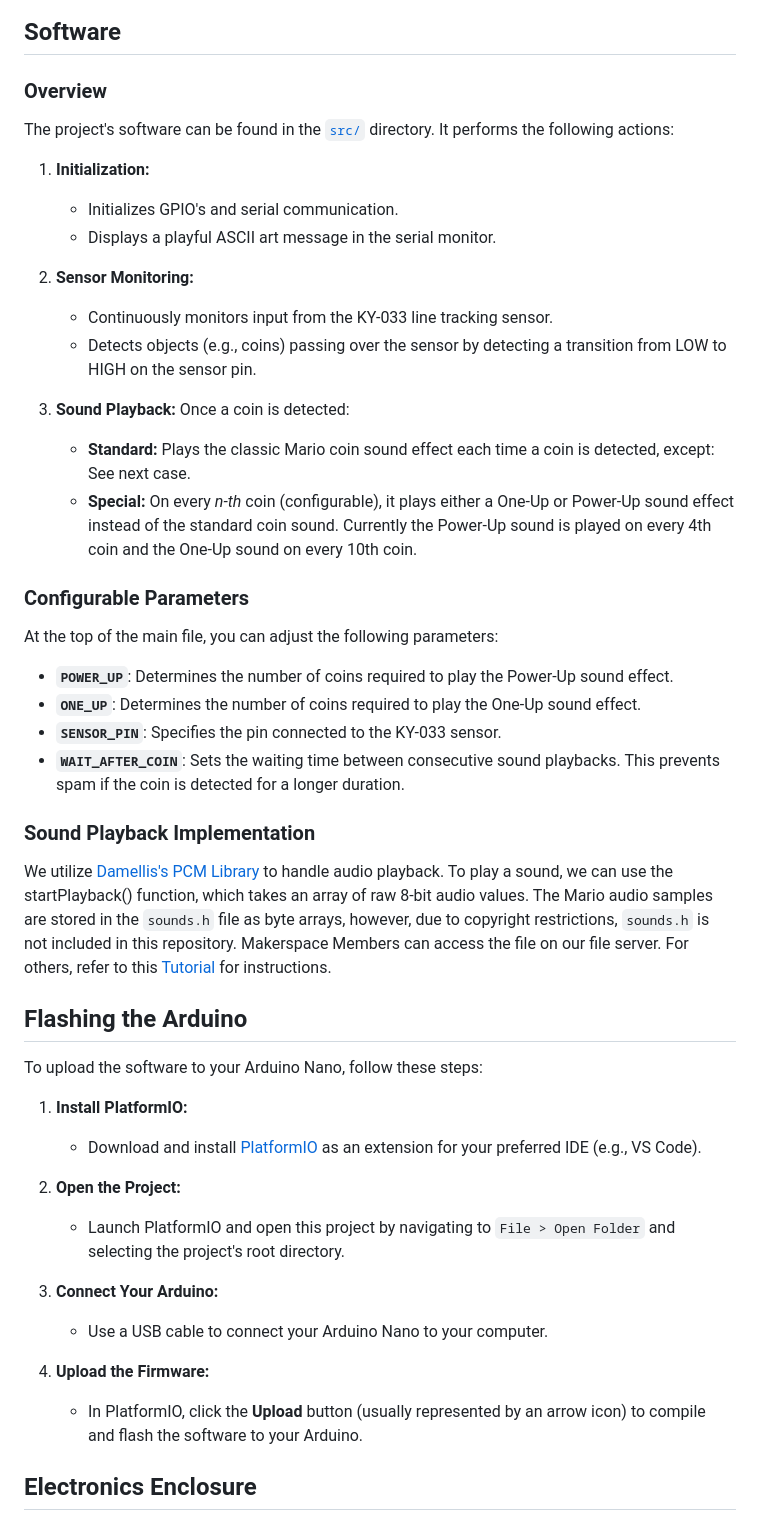
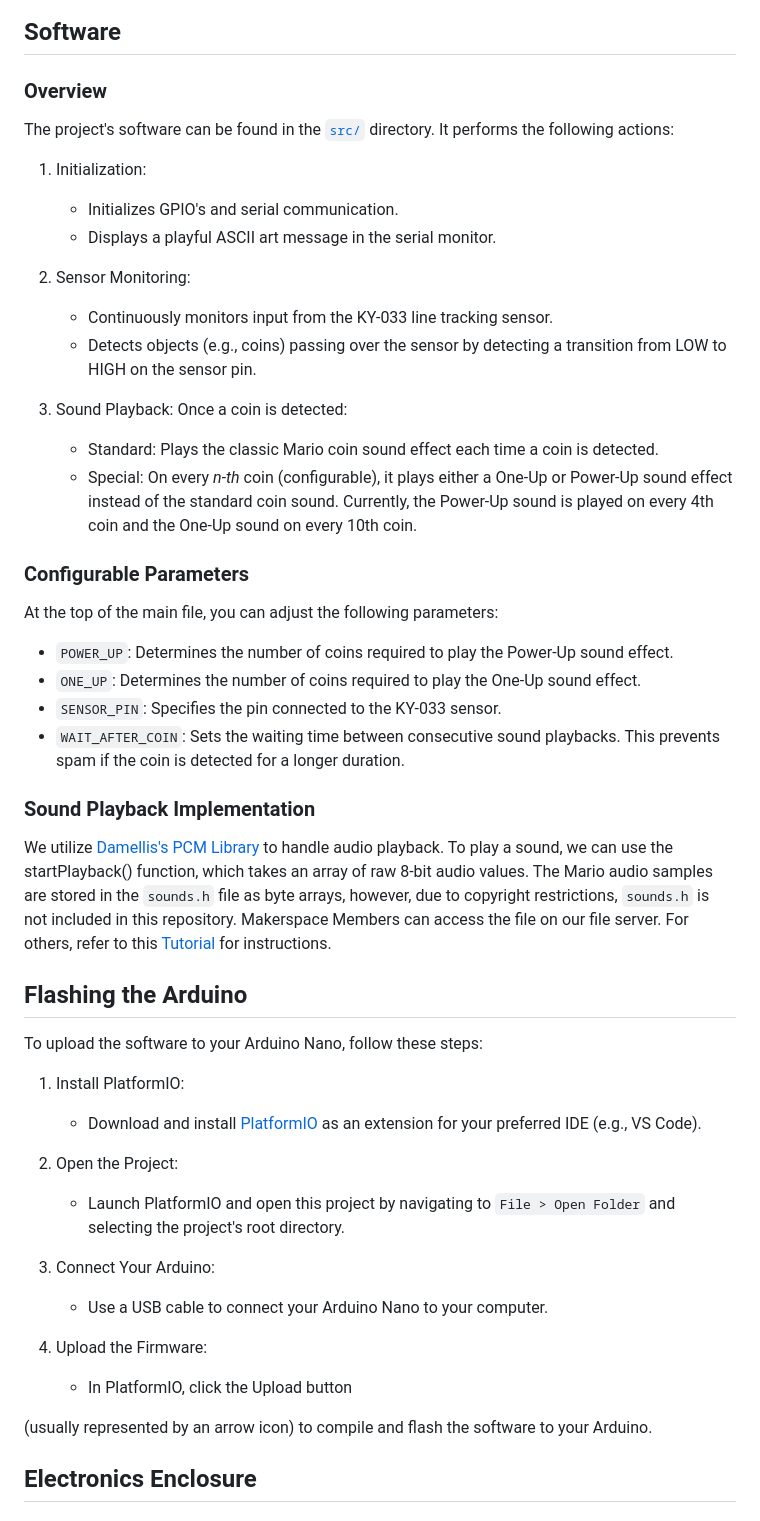
Before and after one commit to TuDo-Makerspace/Coinbox, a Markdown page: README.md, the part around the change printed below. Rendered like a GitHub page.

```diff
--- a/README.md
+++ b/README.md
@@ -130,33 +129,33 @@ For our project, we soldered the components onto a perfboard to ensure a stable
 
 ## Software
 
-### **Overview**
+### Overview
 
 The project's software can be found in the [`src/`](src/) directory. It performs the following actions:
 
-1. **Initialization:**
+1. Initialization:
    - Initializes GPIO's and serial communication.
    - Displays a playful ASCII art message in the serial monitor.
 
-2. **Sensor Monitoring:**
+2. Sensor Monitoring:
    - Continuously monitors input from the KY-033 line tracking sensor.
    - Detects objects (e.g., coins) passing over the sensor by detecting a transition from LOW to HIGH on the sensor pin.
 
-3. **Sound Playback:**
+3. Sound Playback:
    Once a coin is detected:
-      - **Standard:** Plays the classic Mario coin sound effect each time a coin is detected, except: See next case.
-      - **Special:** On every *n-th* coin (configurable), it plays either a One-Up or Power-Up sound effect instead of the standard coin sound. Currently the Power-Up sound is played on every 4th coin and the One-Up sound on every 10th coin.
+   - Standard: Plays the classic Mario coin sound effect each time a coin is detected.
+   - Special: On every *n-th* coin (configurable), it plays either a One-Up or Power-Up sound effect instead of the standard coin sound. Currently, the Power-Up sound is played on every 4th coin and the One-Up sound on every 10th coin.
 
-### **Configurable Parameters**
+### Configurable Parameters
 
 At the top of the main file, you can adjust the following parameters:
 
-- **`POWER_UP`**: Determines the number of coins required to play the Power-Up sound effect.
-- **`ONE_UP`**: Determines the number of coins required to play the One-Up sound effect.
-- **`SENSOR_PIN`**: Specifies the pin connected to the KY-033 sensor.
-- **`WAIT_AFTER_COIN`**: Sets the waiting time between consecutive sound playbacks. This prevents spam if the coin is detected for a longer duration.
+- `POWER_UP`: Determines the number of coins required to play the Power-Up sound effect.
+- `ONE_UP`: Determines the number of coins required to play the One-Up sound effect.
+- `SENSOR_PIN`: Specifies the pin connected to the KY-033 sensor.
+- `WAIT_AFTER_COIN`: Sets the waiting time between consecutive sound playbacks. This prevents spam if the coin is detected for a longer duration.
 
-### **Sound Playback Implementation**
+### Sound Playback Implementation
 
 We utilize [Damellis's PCM Library](https://github.com/damellis/PCM) to handle audio playback. To play a sound, we can use the startPlayback() function, which takes an array of raw 8-bit audio values. The Mario audio samples are stored in the `sounds.h` file as byte arrays, however, due to copyright restrictions, `sounds.h` is not included in this repository. Makerspace Members can access the file on our file server. For others, refer to this [Tutorial](https://highlowtech.org/?p=1963) for instructions.
 
@@ -164,17 +163,19 @@ We utilize [Damellis's PCM Library](https://github.com/damellis/PCM) to handle a
 
 To upload the software to your Arduino Nano, follow these steps:
 
-1. **Install PlatformIO:**
+1. Install PlatformIO:
    - Download and install [PlatformIO](https://platformio.org/) as an extension for your preferred IDE (e.g., VS Code).
 
-2. **Open the Project:**
+2. Open the Project:
    - Launch PlatformIO and open this project by navigating to `File > Open Folder` and selecting the project's root directory.
 
-3. **Connect Your Arduino:**
+3. Connect Your Arduino:
    - Use a USB cable to connect your Arduino Nano to your computer.
 
-4. **Upload the Firmware:**
-   - In PlatformIO, click the **Upload** button (usually represented by an arrow icon) to compile and flash the software to your Arduino.
+4. Upload the Firmware:
+   - In PlatformIO, click the Upload button
+
+ (usually represented by an arrow icon) to compile and flash the software to your Arduino.
 
 ## Electronics Enclosure
 
```
Also changed, not shown: other parts of README.md (+61 -61 lines).
